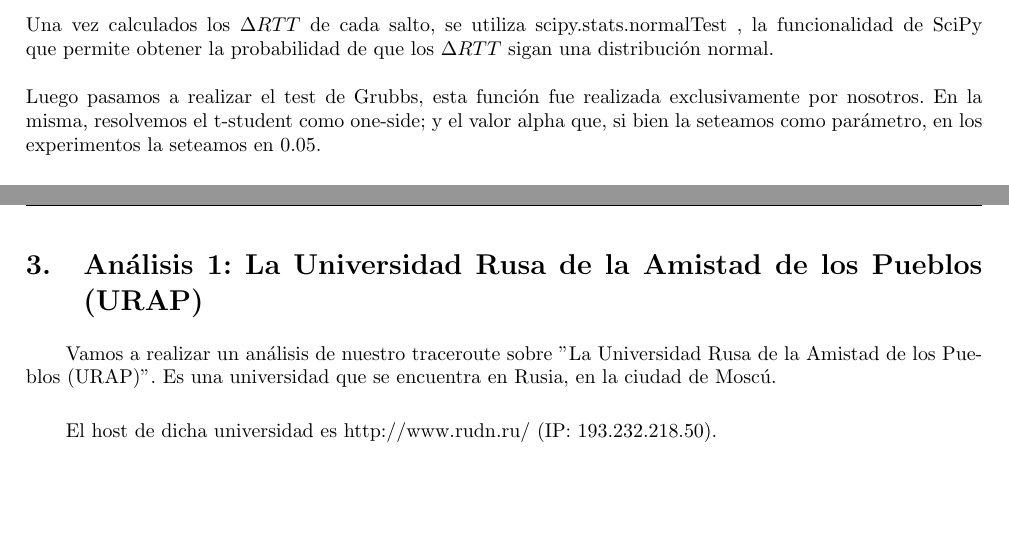
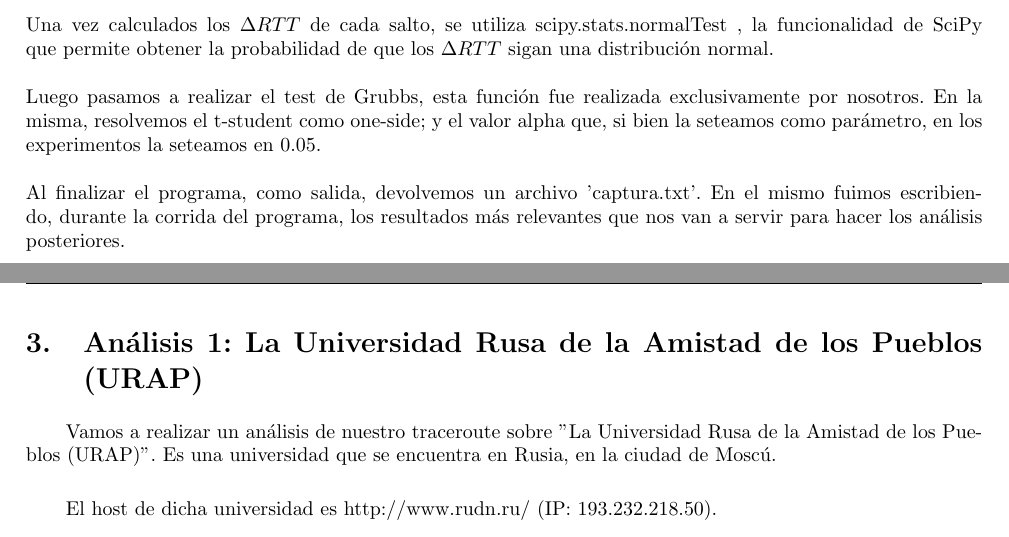
Before and after one commit to pepepotamoo/REDES_TP2, a LaTeX document (informe/informe.tex, which reads informe/desarrollo.tex): two parts of pages 5 and 6 of 15, joined at a grey line, cut so that both start at the same text, the shorter picture padded with empty space. Compiled offline with pdfLaTeX.

Commit message:
archivo de salida, captura.txt

```diff
--- a/informe/desarrollo.tex
+++ b/informe/desarrollo.tex
@@ -34,3 +34,6 @@
 \\
 \\
 Luego pasamos a realizar el test de Grubbs, esta funci\'on fue realizada exclusivamente por nosotros. En la misma, resolvemos el t-student como one-side; y el valor alpha que, si bien la seteamos como par\'ametro, en los experimentos la seteamos en 0.05.
+\\
+\\
+Al finalizar el programa, como salida, devolvemos un archivo 'captura.txt'. En el mismo fuimos escribiendo, durante la corrida del programa, los resultados m\'as relevantes que nos van a servir para hacer los an\'alisis posteriores.
```
